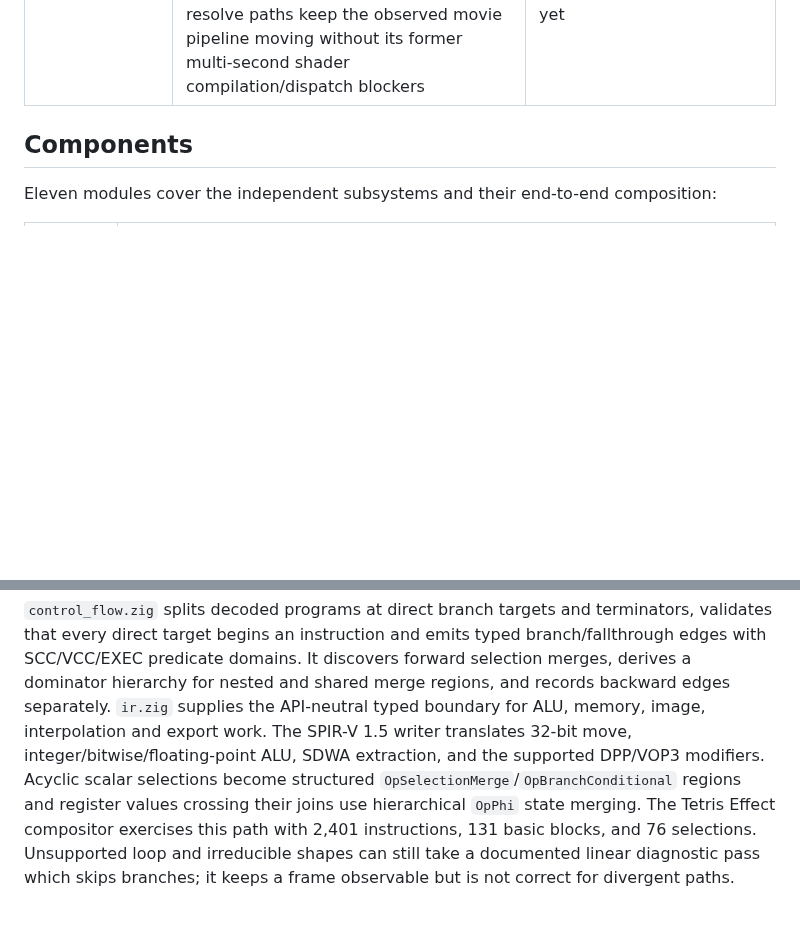
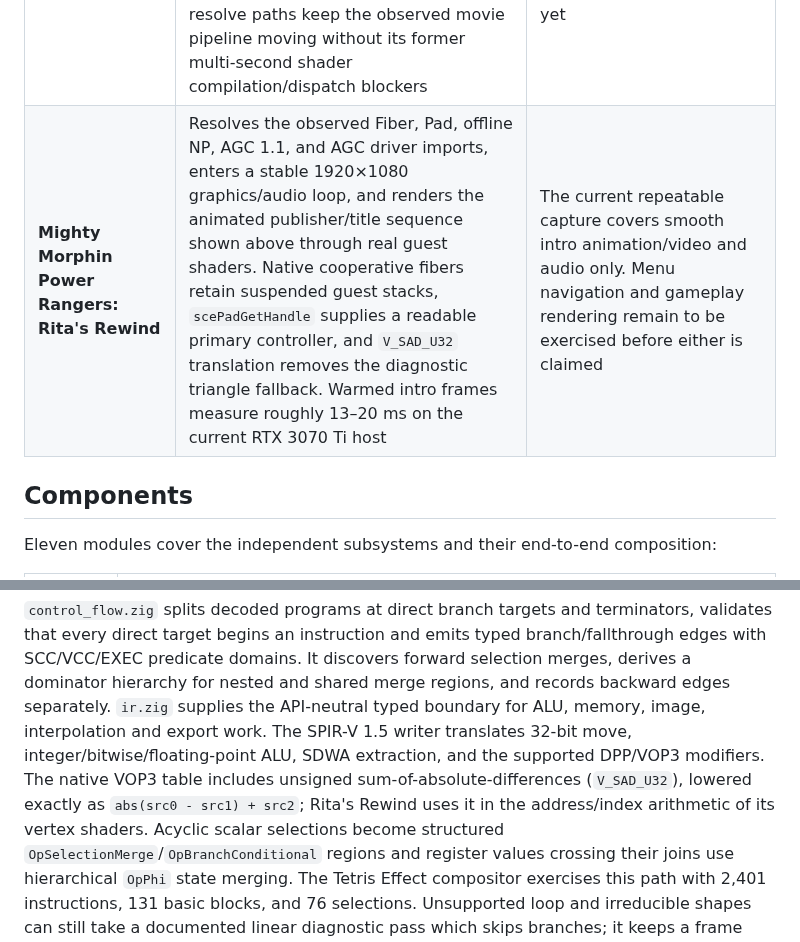
Before and after one commit to iStark/PS5PCEM, a Markdown page: README.md, 2 parts joined by grey strips. Drawn GitHub-style; blank space fills up the shorter version.

```diff
--- a/README.md
+++ b/README.md
@@ -167,6 +186,7 @@ the repository contains none of that content.
 | **The Precinct** | Links the complete six-image guest graph, defers and starts Unity plug-ins through `sceKernelLoadStartModule`, enters Unity, indexes its audio assets, and plays both observed intro movies through the new SceAvPlayer path. The title receives synchronized 3840×2160 NV12 video and 48 kHz stereo PCM; its guest YUV conversion shader produces the recognizable Kwalee frame above. Post-video graphics continue through seven draws and nine dispatches per frame, with warmed-up frames around 20–22 ms on the current RTX 3070 Ti test host | The post-video scene source is still incorrect: draw 1 receives a sparse/corrupted pixel strip, draw 2 copies it to the scanout, and later UI draws do not restore a recognizable scene. Gameplay is not claimed yet |
 | **Jets 'n' Guns 2** | Resolves title content through `/app0`, completes AGC resource registration, and sustains the full graphics/compute/VideoOut loop. Targetless final passes are preserved through flip, while dynamic SGPR data and descriptor-sized buffer bounds keep streamed sprite batches on stable Vulkan pipelines. The title now renders the recognizable 3840×2160 title screen, main menu, and options UI shown above; warmed 53-draw startup frames measure roughly 113–124 ms on the current RTX 3070 Ti host with zero pipeline misses after warm-up | A manual `Cross` reaches the main menu without the automatic `Options` pulse, but selecting `NEW GAME` currently stops further flips after the audio decode/output loops exit. A playable scene and working in-game audio are therefore not claimed yet |
 | **Asterix & Obelix: Slap Them All!** | Maps the Unity/PSN plug-in graph, passes GameUpdate, trophy, entitlement, WebApi, and player-review bootstrap calls, accepts four-byte-aligned AGC shader headers, and reaches repeated 1920×1080 frames. SceAvPlayer returns the ATL intro as correctly decoded NV12 frames, while matched image-copy, planar-conversion, fullscreen-blit, and color-resolve paths keep the observed movie pipeline moving without its former multi-second shader compilation/dispatch blockers | The decoded source is recognizable, but final compositor scaling/presentation still needs validation and no repeatable menu or gameplay frame is claimed yet |
+| **Mighty Morphin Power Rangers: Rita's Rewind** | Resolves the observed Fiber, Pad, offline NP, AGC 1.1, and AGC driver imports, enters a stable 1920×1080 graphics/audio loop, and renders the animated publisher/title sequence shown above through real guest shaders. Native cooperative fibers retain suspended guest stacks, `scePadGetHandle` supplies a readable primary controller, and `V_SAD_U32` translation removes the diagnostic triangle fallback. Warmed intro frames measure roughly 13–20 ms on the current RTX 3070 Ti host | The current repeatable capture covers smooth intro animation/video and audio only. Menu navigation and gameplay rendering remain to be exercised before either is claimed |
 
 ## Components
 
@@ -379,7 +399,10 @@ merge regions, and records backward edges separately. `ir.zig` supplies the
 API-neutral typed boundary for ALU, memory, image, interpolation and export
 work. The SPIR-V 1.5 writer translates 32-bit move,
 integer/bitwise/floating-point ALU, SDWA extraction, and the supported DPP/VOP3
-modifiers. Acyclic scalar selections become structured
+modifiers. The native VOP3 table includes unsigned sum-of-absolute-differences
+(`V_SAD_U32`), lowered exactly as `abs(src0 - src1) + src2`; Rita's Rewind uses
+it in the address/index arithmetic of its vertex shaders. Acyclic scalar
+selections become structured
 `OpSelectionMerge`/`OpBranchConditional` regions and register values crossing
 their joins use hierarchical `OpPhi` state merging. The Tetris Effect
 compositor exercises this path with 2,401 instructions, 131 basic blocks, and
```
Also changed, not shown: other parts of README.md (+38 -0 lines), docs/images/ritas-rewind-intro.png (added), 10 other files.
